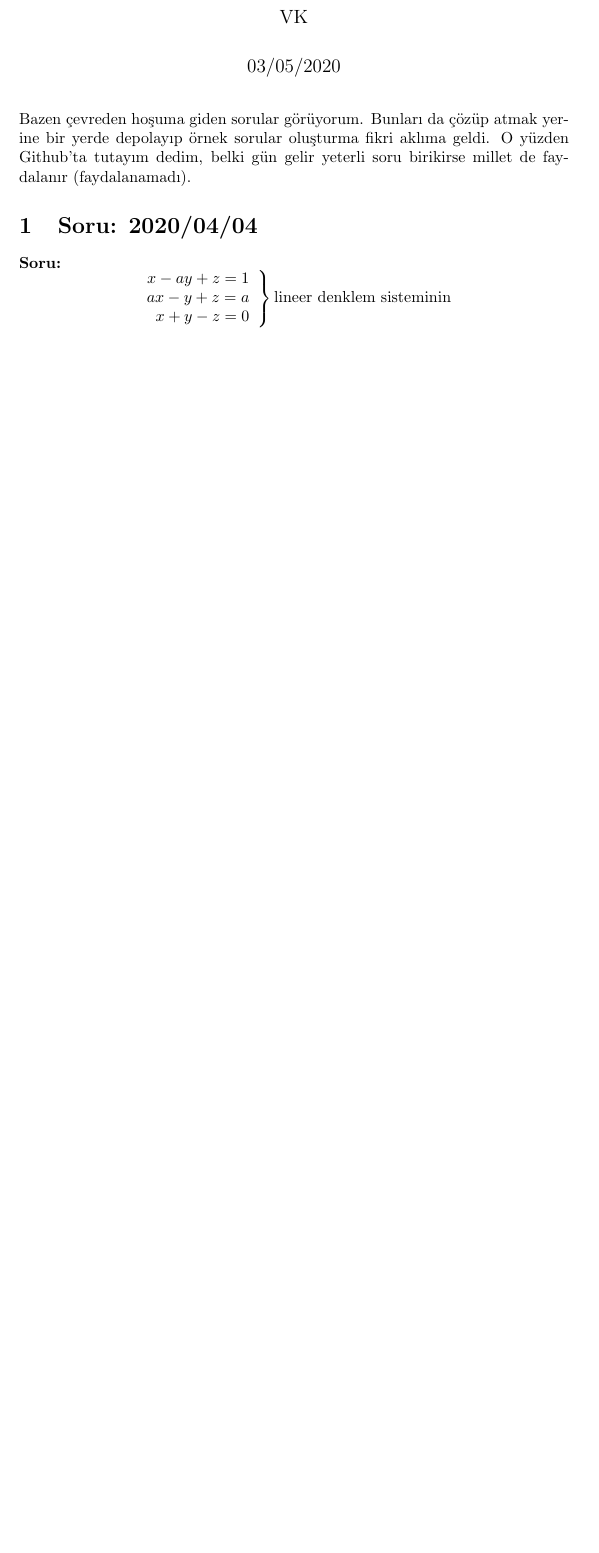
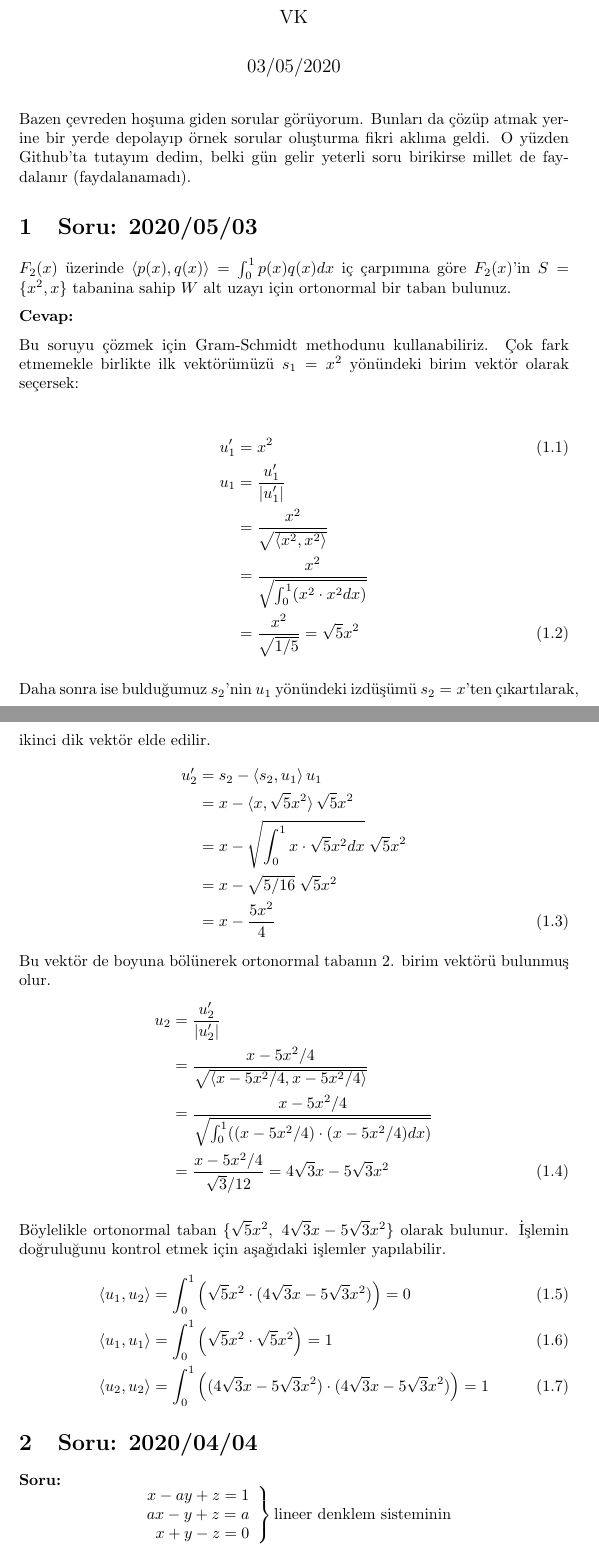
Before and after one commit to ElektrikAkar/Sorular, a LaTeX document (main.tex): part of page 1 of 4 before the commit and two parts of pages 1 and 2 of 6 after it, the two joined at a grey line, cut so that both start at the same text, the shorter picture padded with empty space. Compiled offline with pdfLaTeX.

Commit message:
polinom baz bulma

```diff
--- a/main.tex
+++ b/main.tex
@@ -7,6 +7,7 @@
 \usepackage[right]{eurosym} %for euro sign
 \usepackage[ddmmyyyy]{datetime}
 \usepackage{wrapfig}
+\usepackage{braket}
 
 \usepackage{url,parskip} % Formatting packages
 
@@ -23,7 +24,7 @@
 \newcommand{\VkWebsiteUrl}[2]{\href{#1}{\textcolor{linkcolour2}{#2}}}
 \newcommand{\VkcitationUrl}[2]{\href{#1}{\textcolor{linkcolour3}{#2}}}
 \numberwithin{equation}{section}
-\title{Sorular ( \VkWebsiteUrl{mobile.html}{Mobil Sürüm} )}
+\title{Sorular ( \VkWebsiteUrl{mobile.html}{Mobil sürüm için tıklayın} )}
 \author{VK}
 
 \begin{document}
@@ -33,6 +34,50 @@
 
 
 Bazen çevreden hoşuma giden sorular görüyorum. Bunları da çözüp atmak yerine bir yerde depolayıp örnek sorular oluşturma fikri aklıma geldi. O yüzden Github'ta tutayım dedim, belki gün gelir yeterli soru birikirse millet de faydalanır (faydalanamadı).
+
+\section{Soru: 2020/05/03}
+$F_2(x)$ üzerinde $\braket{p(x),q(x)} = \int_{0}^{1}p(x)q(x)dx$ iç çarpımına göre $F_2(x)$'in $S=\{x^2,x\}$ tabanina sahip $W$ alt uzayı için ortonormal bir taban bulunuz.
+
+\textbf{Cevap: }
+
+Bu soruyu çözmek için Gram-Schmidt methodunu kullanabiliriz. Çok fark etmemekle birlikte ilk vektörümüzü $s_1 = x^2$ yönündeki birim vektör olarak seçersek:
+
+\begin{align}
+	u_1^\prime &= x^2 \\
+	u_1 &= \frac{u_1^\prime}{|u_1^\prime|} \nonumber\\
+	&= \frac{x^2}{\sqrt{\braket{x^2,x^2}}}\nonumber \\
+	&= \frac{x^2}{\sqrt{\int_{0}^{1}(x^2\cdot x^2 dx)}} \nonumber \\
+	&= \frac{x^2}{\sqrt{1/5}} = \sqrt{5}x^2
+\end{align}
+
+Daha sonra ise bulduğumuz $s_2$'nin $u_1$ yönündeki izdüşümü $s_2 = x$'ten çıkartılarak, ikinci dik vektör elde edilir.
+%
+\begin{align}
+u_2^\prime &= s_2 - \braket{s_2,u_1} u_1 \nonumber \\
+&= x - \braket{x, \sqrt{5}x^2} \sqrt{5}x^2 \nonumber \\
+&= x - \sqrt{\int_{0}^{1}x\cdot \sqrt{5}x^2 dx} \; \sqrt{5}x^2 \nonumber \\
+&= x - \sqrt{5/16} \; \sqrt{5}x^2 \nonumber \\
+&= x - \frac{5x^2}{4}
+\end{align}
+%
+Bu vektör de boyuna bölünerek ortonormal tabanın 2. birim vektörü bulunmuş olur.
+%
+\begin{align}
+u_2 &= \frac{u_2^\prime}{|u_2^\prime|} \nonumber\\
+&= \frac{x - 5x^2/4 }{\sqrt{\braket{x - 5x^2/4,x - 5x^2/4}}}\nonumber \\
+&= \frac{x - 5x^2/4}{\sqrt{\int_{0}^{1}((x - 5x^2/4)\cdot (x - 5x^2/4) dx)}} \nonumber \\
+&= \frac{x - 5x^2/4}{\sqrt{3}/12} = 4\sqrt{3}x- 5\sqrt{3}x^2
+\end{align}
+
+Böylelikle ortonormal taban $\{\sqrt{5}x^2,\; 4\sqrt{3}x- 5\sqrt{3}x^2\}$ olarak bulunur. İşlemin doğruluğunu kontrol etmek için aşağıdaki işlemler yapılabilir.
+%
+\begin{align}
+\braket{u_1,u_2} &= \int_{0}^{1}\left(\sqrt{5}x^2 \cdot ( 4\sqrt{3}x- 5\sqrt{3}x^2)\right) = 0 \\
+\braket{u_1,u_1} &= \int_{0}^{1}\left(\sqrt{5}x^2 \cdot \sqrt{5}x^2\right) = 1 \\
+\braket{u_2,u_2} &= \int_{0}^{1}\left(( 4\sqrt{3}x- 5\sqrt{3}x^2) \cdot ( 4\sqrt{3}x- 5\sqrt{3}x^2)\right) = 1
+\end{align}
+
+
 
 \section{Soru: 2020/04/04}
 \textbf{Soru:}
```
Also changed, not shown: main.pdf, main.tex (2 more changed lines), 3 other files.
